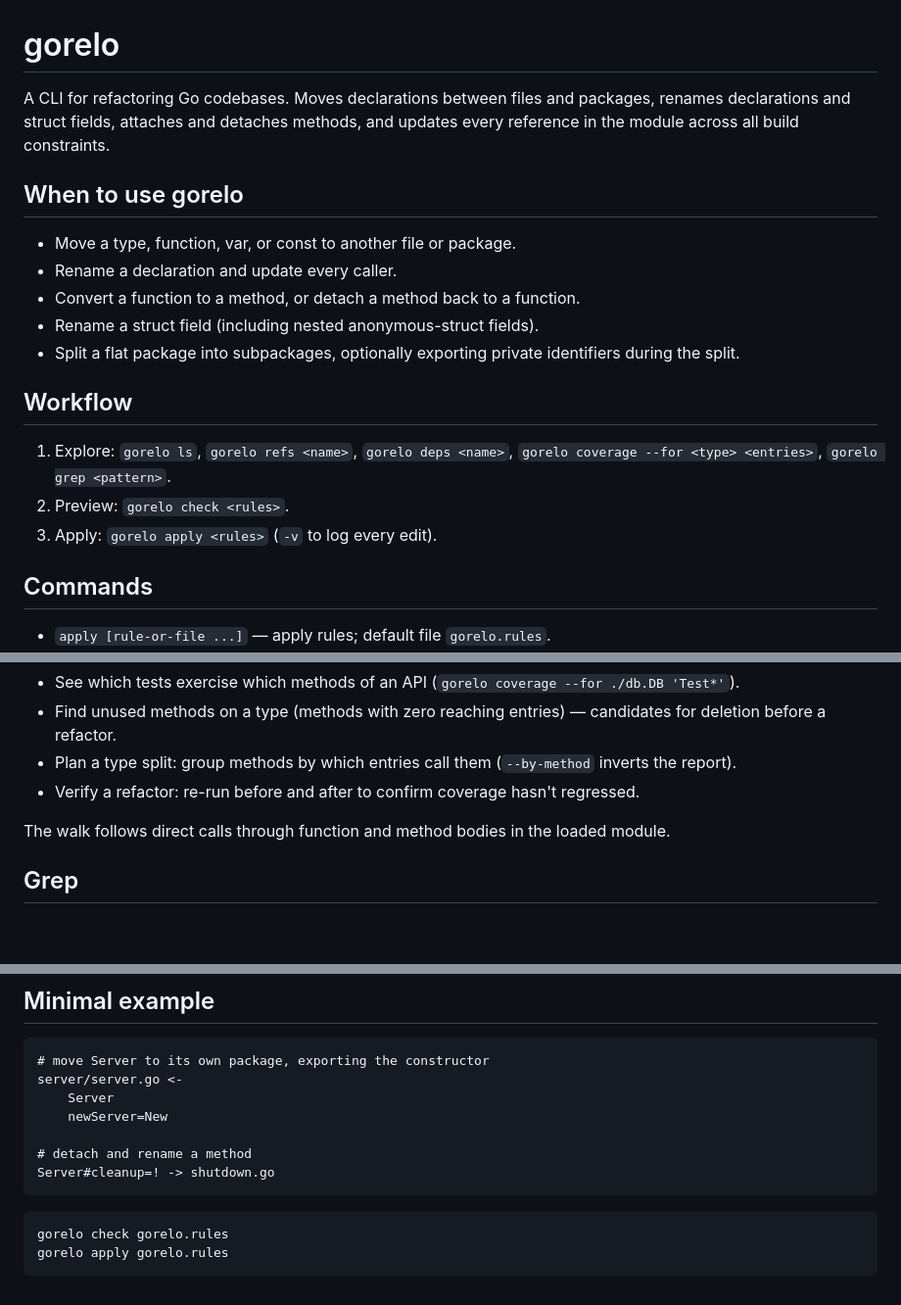
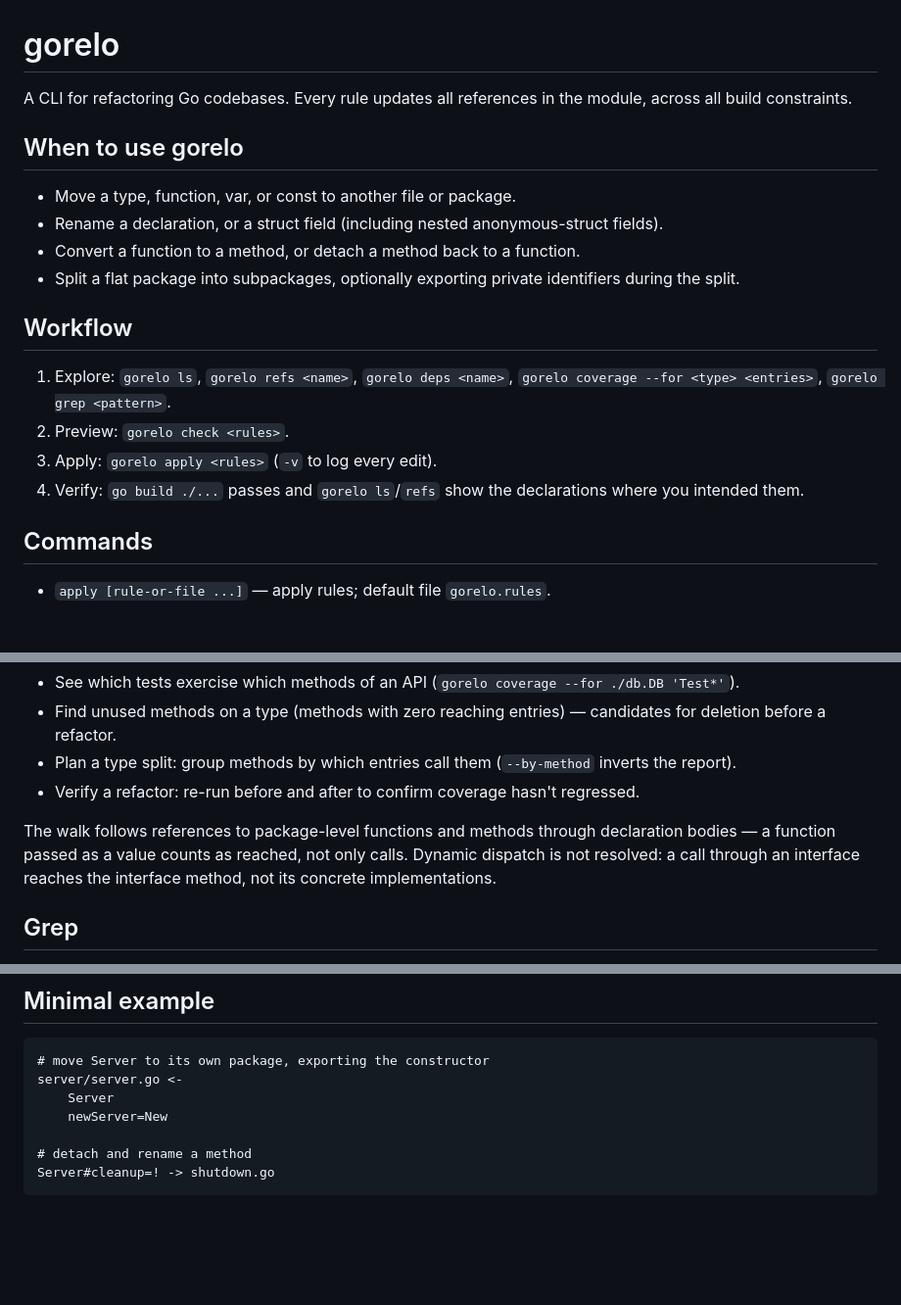
Before and after one commit to loov/gorelo, a Markdown page: skill.md, 3 parts joined by grey strips. Shown at 98% size. GitHub-like rendering; blank space fills up the shorter version.

Commit message:
skill: tighten embedded guide
Collapse the intro/when-to-use duplication into a single trigger list,
add a verification step to the workflow, describe the coverage walk as
reference-following without dynamic dispatch to match reachableTargets,
drop the minimal example's restated check/apply commands, and document
grep's bare-type-name expansion.

````diff
--- a/skill.md
+++ b/skill.md
@@ -1,16 +1,14 @@
 # gorelo
 
-A CLI for refactoring Go codebases. Moves declarations between files
-and packages, renames declarations and struct fields, attaches and
-detaches methods, and updates every reference in the module across all
-build constraints.
+A CLI for refactoring Go codebases. Every rule updates all references
+in the module, across all build constraints.
 
 ## When to use gorelo
 
 - Move a type, function, var, or const to another file or package.
-- Rename a declaration and update every caller.
+- Rename a declaration, or a struct field (including nested
+  anonymous-struct fields).
 - Convert a function to a method, or detach a method back to a function.
-- Rename a struct field (including nested anonymous-struct fields).
 - Split a flat package into subpackages, optionally exporting private
   identifiers during the split.
 
@@ -20,6 +18,8 @@ build constraints.
    `gorelo coverage --for <type> <entries>`, `gorelo grep <pattern>`.
 2. Preview: `gorelo check <rules>`.
 3. Apply: `gorelo apply <rules>` (`-v` to log every edit).
+4. Verify: `go build ./...` passes and `gorelo ls`/`refs` show the
+   declarations where you intended them.
 
 ## Commands
 
@@ -115,8 +115,11 @@ Use it to:
 - Verify a refactor: re-run before and after to confirm coverage hasn't
   regressed.
 
-The walk follows direct calls through function and method bodies in
-the loaded module.
+The walk follows references to package-level functions and methods
+through declaration bodies — a function passed as a value counts as
+reached, not only calls. Dynamic dispatch is not resolved: a call
+through an interface reaches the interface method, not its concrete
+implementations.
 
 ## Grep
 
@@ -186,8 +190,3 @@ server/server.go <-
 # detach and rename a method
 Server#cleanup=! -> shutdown.go
 ```
-
-```
-gorelo check gorelo.rules
-gorelo apply gorelo.rules
-```
````
Also changed, not shown: other parts of skill.md (+1 -0 lines).
